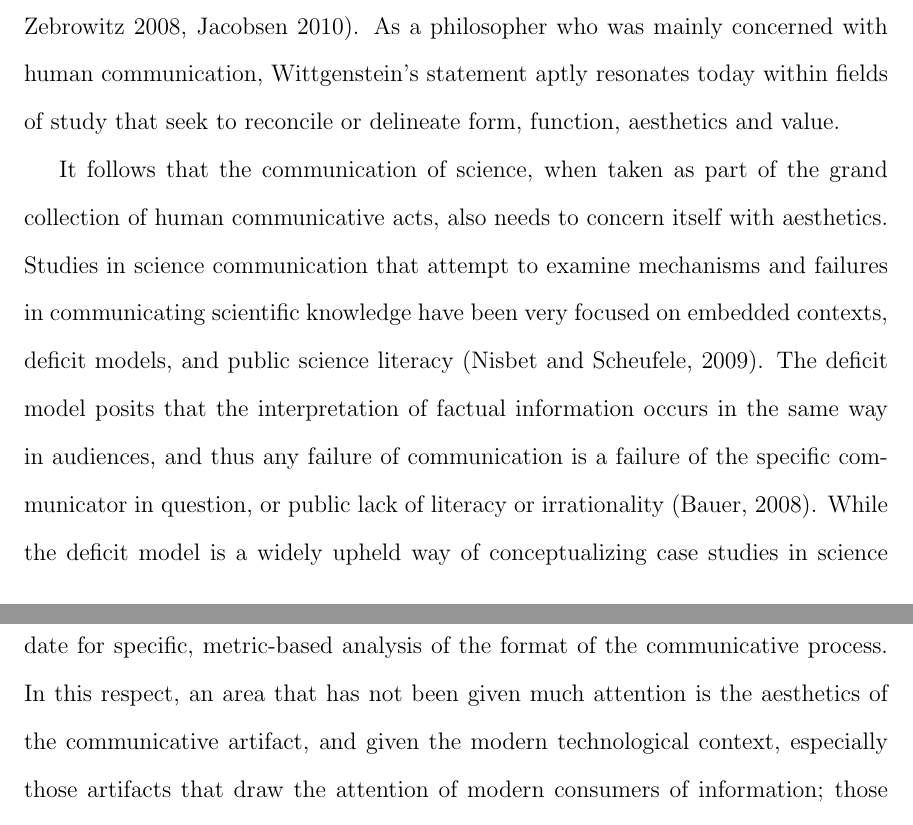
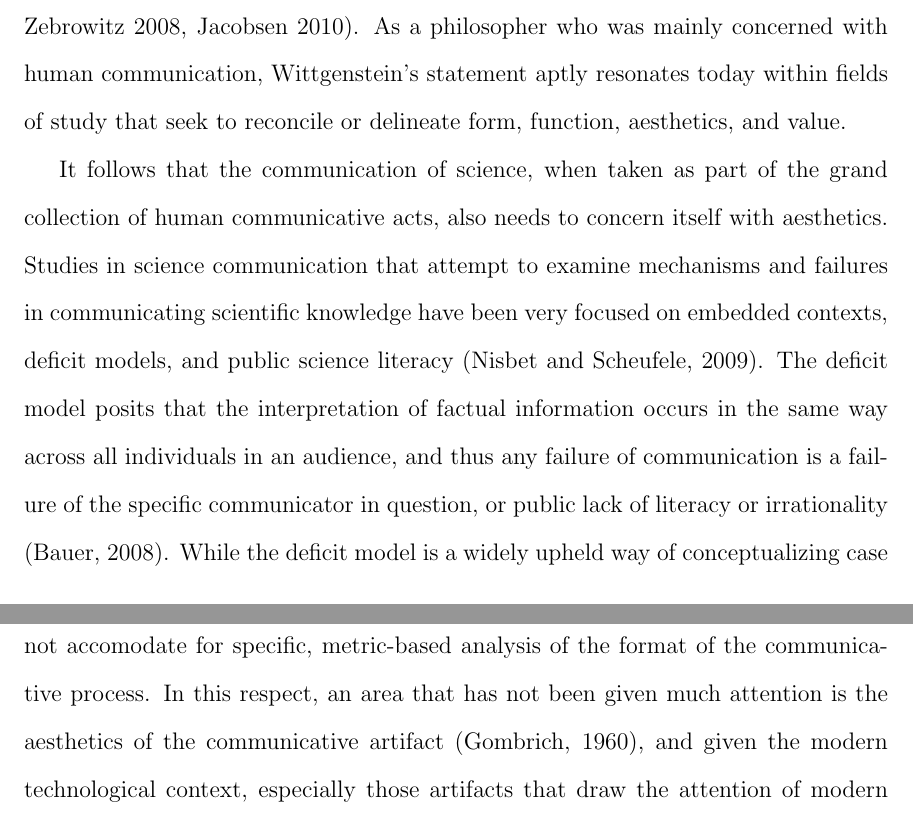
Before and after one commit to LeosonH/MACS30200proj, a LaTeX document (LitReview/LiteratureReview.tex): two parts of pages 1 and 2 of 2, joined at a grey line, cut so that both start at the same text. Compiled offline with pdfLaTeX.

Commit message:
test upload lit review draft

```diff
--- a/LitReview/LiteratureReview.tex
+++ b/LitReview/LiteratureReview.tex
@@ -72,9 +72,9 @@
   MACS 30200 \\
   Leoson Hoay
 \end{flushleft}
-\noindent{When Ludwig Wittgenstein first wrote in \textit{Philosophical Investigations}, which was posthumously published in 1953, that "Ethics and Aesthetics are one", the far-reaching implications of this statement (especially on other yet-to-be-invented fields of study) were unlikely to have been in his imagination. Many scholars since have dissected and debated this phrase regarding its claims on both ethics and aesthetics, but one thing is in general agreement - the link drawn by Wittgenstein between ethics and aesthetics is based on the fact that they both have to do with the idea of \textit{values} (Collinson 1985 and others). Indeed, humans perceive the environment with an eye for "beauty", and as much as one would like to ponder value as an instrinsic quality, the importance of aesthetics on at least the initial perception of value has been extensively elaborated upon and studied - qualitatively and experimentally - by scholars from art critic John Berger to psychologist Leslie Zebrowitz (Berger 1972, Zebrowitz 2008, Jacobsen 2010). As a philosopher who was mainly concerned with human communication, Wittgenstein's statement aptly resonates today within fields of study that seek to reconcile or delineate form, function, aesthetics and value.
+\noindent{When Ludwig Wittgenstein first wrote in \textit{Philosophical Investigations}, which was posthumously published in 1953, that "Ethics and Aesthetics are one", the far-reaching implications of this statement (especially on other yet-to-be-invented fields of study) were unlikely to have been in his imagination. Many scholars since have dissected and debated this phrase regarding its claims on both ethics and aesthetics, but one thing is in general agreement - the link drawn by Wittgenstein between ethics and aesthetics is based on the fact that they both have to do with the idea of \textit{values} (Collinson 1985 and others). Indeed, humans perceive the environment with an eye for "beauty", and as much as one would like to ponder value as an instrinsic quality, the importance of aesthetics on at least the initial perception of value has been extensively elaborated upon and studied - qualitatively and experimentally - by scholars from art critic John Berger to psychologist Leslie Zebrowitz (Berger 1972, Zebrowitz 2008, Jacobsen 2010). As a philosopher who was mainly concerned with human communication, Wittgenstein's statement aptly resonates today within fields of study that seek to reconcile or delineate form, function, aesthetics, and value.
 
-It follows that the communication of science, when taken as part of the grand collection of human communicative acts, also needs to concern itself with aesthetics. Studies in science communication that attempt to examine mechanisms and failures in communicating scientific knowledge have been very focused on embedded contexts, deficit models, and public science literacy (Nisbet and Scheufele, 2009). The deficit model posits that the interpretation of factual information occurs in the same way in audiences, and thus any failure of communication is a failure of the specific communicator in question, or public lack of literacy or irrationality (Bauer, 2008). While the deficit model is a widely upheld way of conceptualizing case studies in science communication, it is less helpful in certain aspects pertaining to the construction of metric-based solutions to communication failures. A chicken-and-egg problem exists with the alienation of the public as "not literate enough" or irrational (Nisbet and Scheufele, 2009), because this issue is exactly what better science communication is supposed to address. Moreover, this largely categorical framework does not accomodate for specific, metric-based analysis of the format of the communicative process. In this respect, an area that has not been given much attention is the aesthetics of the communicative artifact, and given the modern technological context, especially those artifacts that draw the attention of modern consumers of information; those platforms through which such individuals seek and receive information - the internet, and popular science media content creators.
+It follows that the communication of science, when taken as part of the grand collection of human communicative acts, also needs to concern itself with aesthetics. Studies in science communication that attempt to examine mechanisms and failures in communicating scientific knowledge have been very focused on embedded contexts, deficit models, and public science literacy (Nisbet and Scheufele, 2009). The deficit model posits that the interpretation of factual information occurs in the same way across all individuals in an audience, and thus any failure of communication is a failure of the specific communicator in question, or public lack of literacy or irrationality (Bauer, 2008). While the deficit model is a widely upheld way of conceptualizing case studies in science communication, it is less helpful in certain aspects pertaining to the construction of metric-based solutions to communication failures. A chicken-and-egg problem exists with the alienation of the public as "not literate enough" or irrational (Nisbet and Scheufele, 2009), because this issue is exactly what better science communication is supposed to address. Moreover, this largely categorical framework does not accomodate for specific, metric-based analysis of the format of the communicative process. In this respect, an area that has not been given much attention is the aesthetics of the communicative artifact (Gombrich, 1960), and given the modern technological context, especially those artifacts that draw the attention of modern consumers of information; those platforms through which such individuals seek and receive information - the internet, and popular science media content creators.
 
 Measuring aesthetics has been a largely interdisciplinary ground with limited contextual focus.
 }
```
Also changed, not shown: LitReview/LiteratureReview.pdf, 2 other files.
